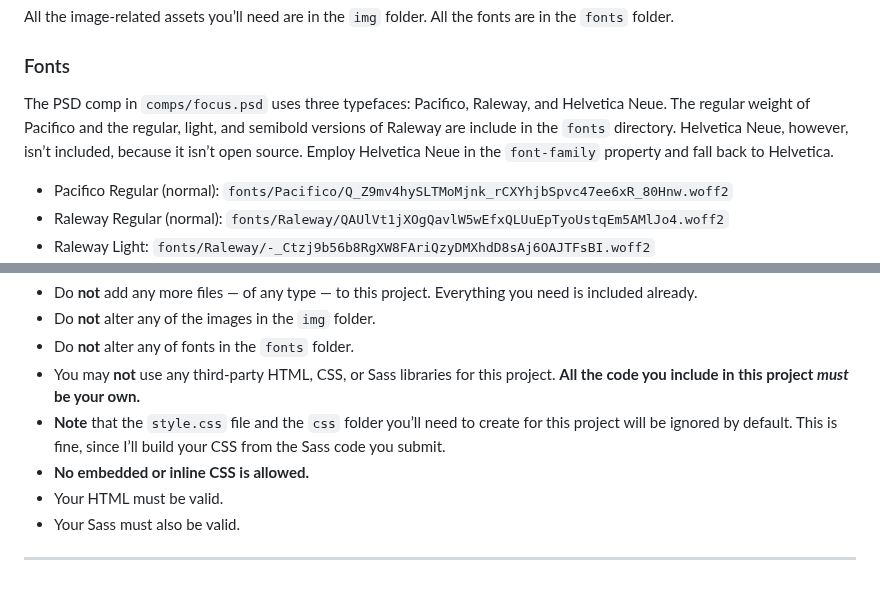
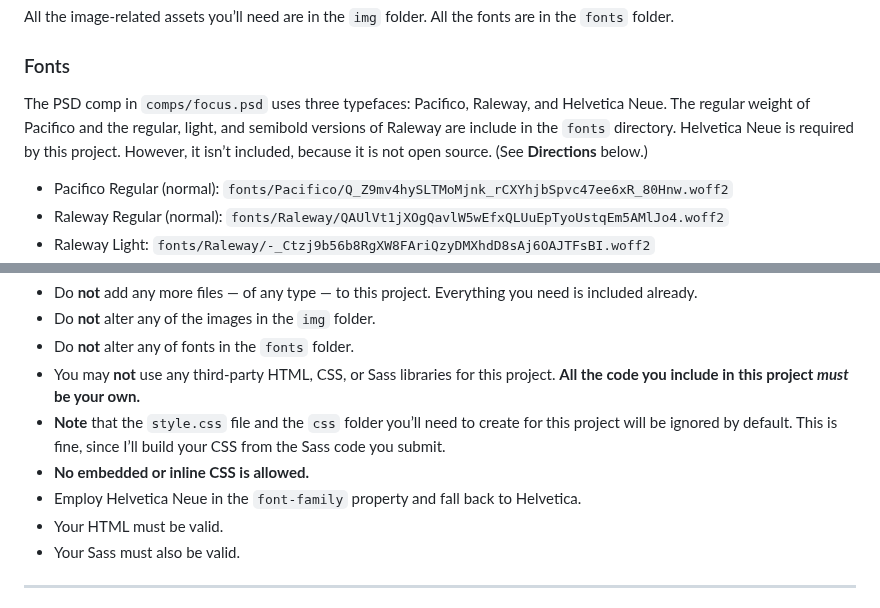
Before and after one commit to code-warrior/assignment-3--foundations--hcid-110--spring-2023, a Markdown page: README.md, 2 parts joined by grey strips. Drawn GitHub-style.

```diff
--- a/README.md
+++ b/README.md
@@ -38,7 +38,7 @@ All the image-related assets you’ll need are in the `img` folder. All the font
 
 ### Fonts
 
-The PSD comp in `comps/focus.psd` uses three typefaces: Pacifico, Raleway, and Helvetica Neue. The regular weight of Pacifico and the regular, light, and semibold versions of Raleway are include in the `fonts` directory. Helvetica Neue, however, isn’t included, because it isn’t open source. Employ Helvetica Neue in the `font-family` property and fall back to Helvetica.
+The PSD comp in `comps/focus.psd` uses three typefaces: Pacifico, Raleway, and Helvetica Neue. The regular weight of Pacifico and the regular, light, and semibold versions of Raleway are include in the `fonts` directory. Helvetica Neue is required by this project. However, it isn’t included, because it is not open source. (See **Directions** below.)
 
 * Pacifico Regular (normal): `fonts/Pacifico/Q_Z9mv4hySLTMoMjnk_rCXYhjbSpvc47ee6xR_80Hnw.woff2`
 * Raleway Regular (normal): `fonts/Raleway/QAUlVt1jXOgQavlW5wEfxQLUuEpTyoUstqEm5AMlJo4.woff2`
@@ -57,6 +57,7 @@ The PSD comp in `comps/focus.psd` uses three typefaces: Pacifico, Raleway, and H
 * You may **not** use any third-party HTML, CSS, or Sass libraries for this project. **All the code you include in this project _must_ be your own.**
 * **Note** that the `style.css` file and the `css` folder you’ll need to create for this project will be ignored by default. This is fine, since I’ll build your CSS from the Sass code you submit.
 * **No embedded or inline CSS is allowed.**
+* Employ Helvetica Neue in the `font-family` property and fall back to Helvetica.
 * Your HTML must be valid.
 * Your Sass must also be valid.
 
```
